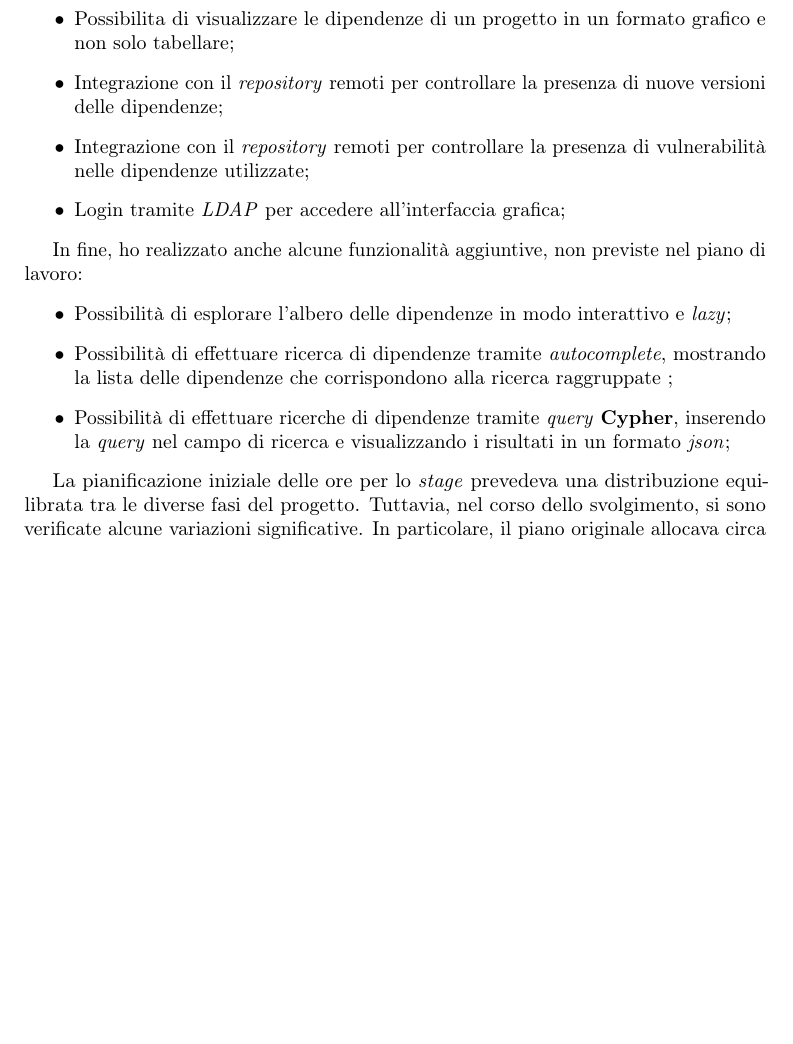
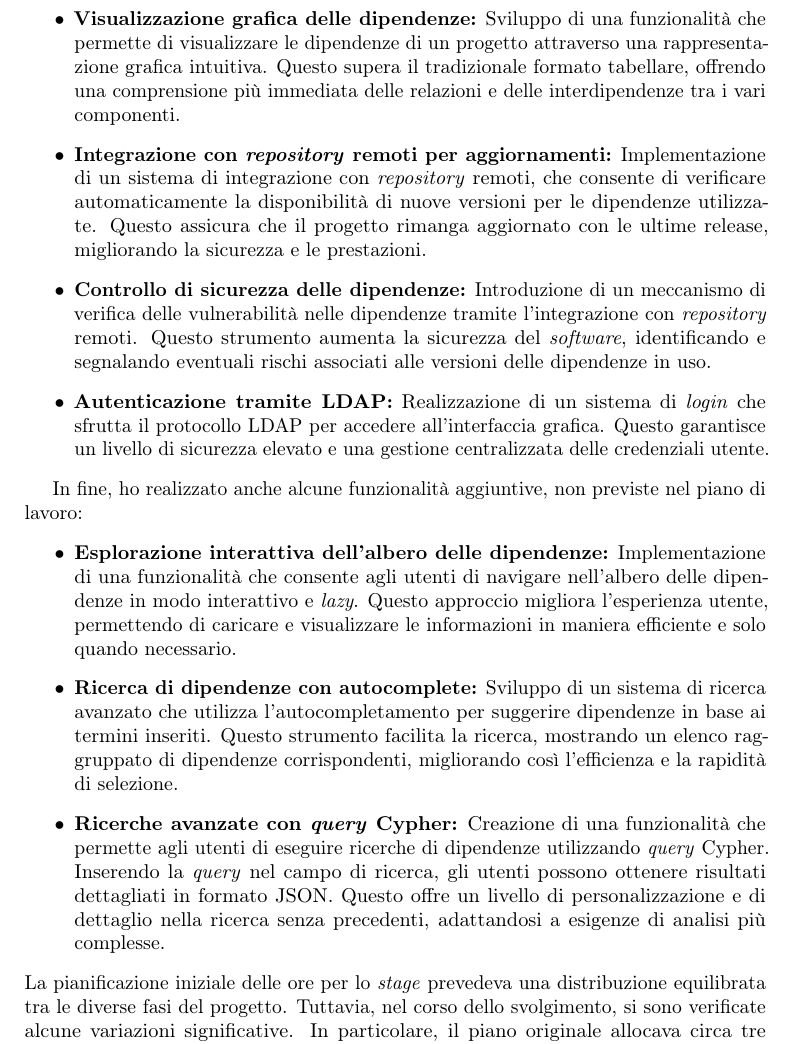
Before and after one commit to legrottagliegionata/tesi_unipd, a LaTeX thesis (thesis.tex, which reads chapters/4-valutazione-retrospettiva/1-soddisfacimento-degli-obiettivi.tex): part of page 45 of 51 before the commit and part of page 45 of 52 after it, cut at the place of the change, the shorter picture padded with empty space. Compiled offline with pdfLaTeX.

Commit message:
fix capitolo 4

```diff
--- a/chapters/4-valutazione-retrospettiva/1-soddisfacimento-degli-obiettivi.tex
+++ b/chapters/4-valutazione-retrospettiva/1-soddisfacimento-degli-obiettivi.tex
@@ -20,19 +20,34 @@ in particolare ho realizzato:
 
 Ho realizzato anche tutte le funzionalità desiderabili (\ref{tab:obiettivi-desiderabili}), in particolare:
 \begin{itemize}
-\item Possibilita di visualizzare le dipendenze di un progetto in un formato grafico e non solo tabellare;
-\item Integrazione con il \textit{repository} remoti per controllare la presenza di nuove versioni delle dipendenze;
-\item Integrazione con il \textit{repository} remoti per controllare la presenza di vulnerabilità nelle dipendenze utilizzate;
-\item Login tramite \textit{LDAP} per accedere all'interfaccia grafica;
-\end{itemize}
+  \item \textbf{Visualizzazione grafica delle dipendenze:} Sviluppo di una funzionalità che permette di visualizzare
+  le dipendenze di un progetto attraverso una rappresentazione grafica intuitiva. Questo supera il tradizionale formato tabellare,
+  offrendo una comprensione più immediata delle relazioni e delle interdipendenze tra i vari componenti.
+  \item \textbf{Integrazione con \textit{repository} remoti per aggiornamenti:} Implementazione di un sistema di integrazione con \textit{repository} remoti,
+  che consente di verificare automaticamente la disponibilità di nuove versioni per le dipendenze utilizzate.
+  Questo assicura che il progetto rimanga aggiornato con le ultime release, migliorando la sicurezza e le prestazioni.
+  \item \textbf{Controllo di sicurezza delle dipendenze:} Introduzione di un meccanismo di verifica delle vulnerabilità
+  nelle dipendenze tramite l'integrazione con \textit{repository} remoti. Questo strumento aumenta la sicurezza del \textit{software}, identificando e segnalando eventuali rischi associati alle versioni delle dipendenze in uso.
+  \item \textbf{Autenticazione tramite LDAP:} Realizzazione di un sistema di \textit{login} che sfrutta il protocollo LDAP
+  per accedere all'interfaccia grafica.
+   Questo garantisce un livello di sicurezza elevato e una gestione centralizzata delle credenziali utente.
+  \end{itemize}
 
 In fine, ho realizzato anche alcune funzionalità aggiuntive, non previste nel piano di lavoro:
 \begin{itemize}
-  \item Possibilità di esplorare l'albero delle dipendenze in modo interattivo e \textit{lazy};
-  \item Possibilità di effettuare ricerca di dipendenze tramite \textit{autocomplete}, mostrando la lista delle dipendenze che corrispondono alla ricerca raggruppate ;
-  \item Possibilità di effettuare ricerche di dipendenze tramite \textit{query} \textbf{Cypher}, inserendo la \textit{query} nel campo di ricerca e visualizzando i risultati in un formato \textit{json};
-\end{itemize}
-
+  \item \textbf{Esplorazione interattiva dell'albero delle dipendenze:} Implementazione di una funzionalità che consente
+  agli utenti di navigare nell'albero delle dipendenze in modo interattivo e \textit{lazy}.
+  Questo approccio migliora l'esperienza utente, permettendo di caricare e visualizzare le informazioni in maniera
+  efficiente e solo quando necessario.
+  \item \textbf{Ricerca di dipendenze con autocomplete:} Sviluppo di un sistema di ricerca avanzato che utilizza
+  l'autocompletamento per suggerire dipendenze in base ai termini inseriti.
+  Questo strumento facilita la ricerca, mostrando un elenco raggruppato di dipendenze corrispondenti,
+   migliorando così l'efficienza e la rapidità di selezione.
+  \item \textbf{Ricerche avanzate con \textit{query} Cypher:} Creazione di una funzionalità che permette agli utenti di eseguire
+  ricerche di dipendenze utilizzando \textit{query} Cypher. Inserendo la \textit{query} nel campo di ricerca,
+  gli utenti possono ottenere risultati dettagliati in formato JSON. Questo offre un livello di personalizzazione e di
+  dettaglio nella ricerca senza precedenti, adattandosi a esigenze di analisi più complesse.
+  \end{itemize}
 La pianificazione iniziale delle ore per lo \textit{stage} prevedeva una distribuzione equilibrata tra le diverse fasi del progetto.
 Tuttavia, nel corso dello svolgimento,
 si sono verificate alcune variazioni significative. In particolare, il piano originale allocava circa tre settimane per lo sviluppo
```
